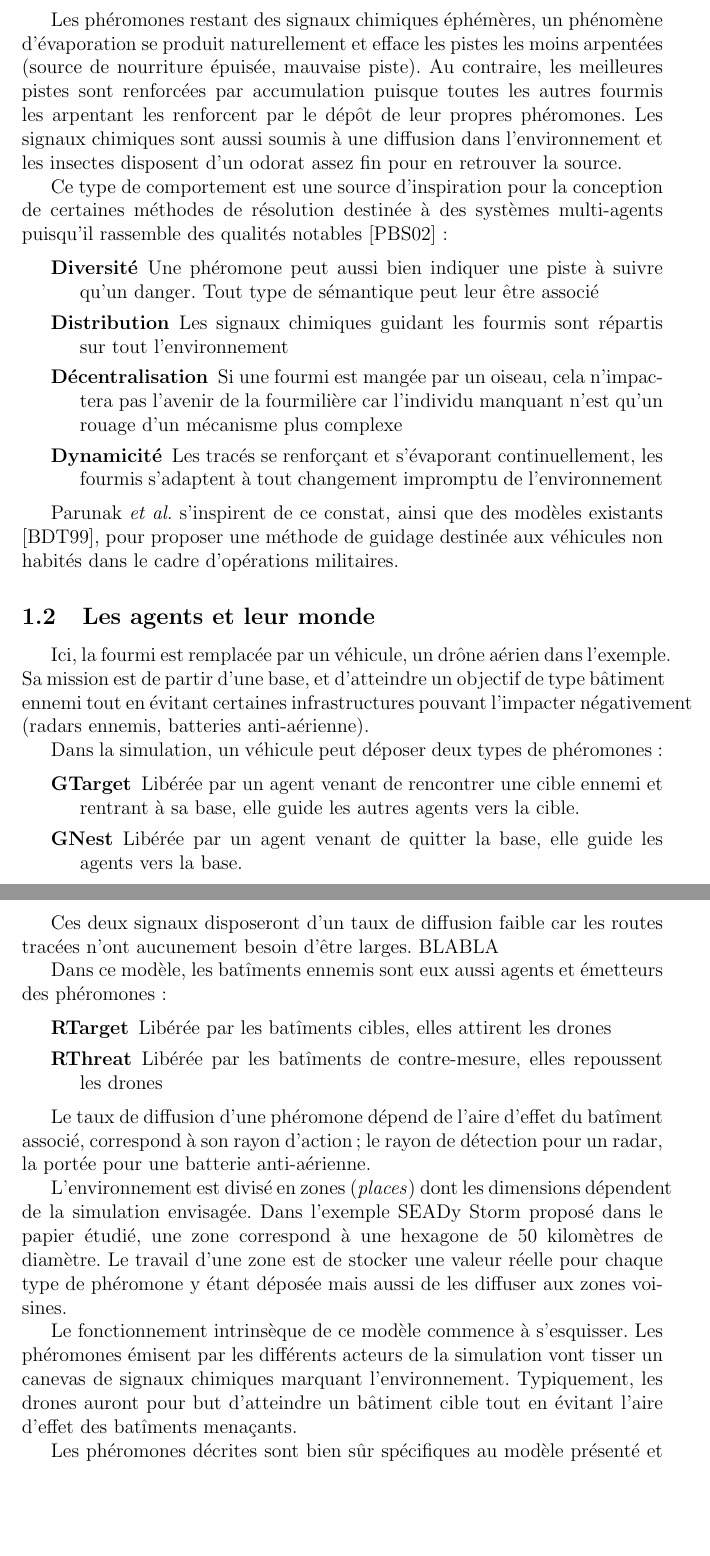
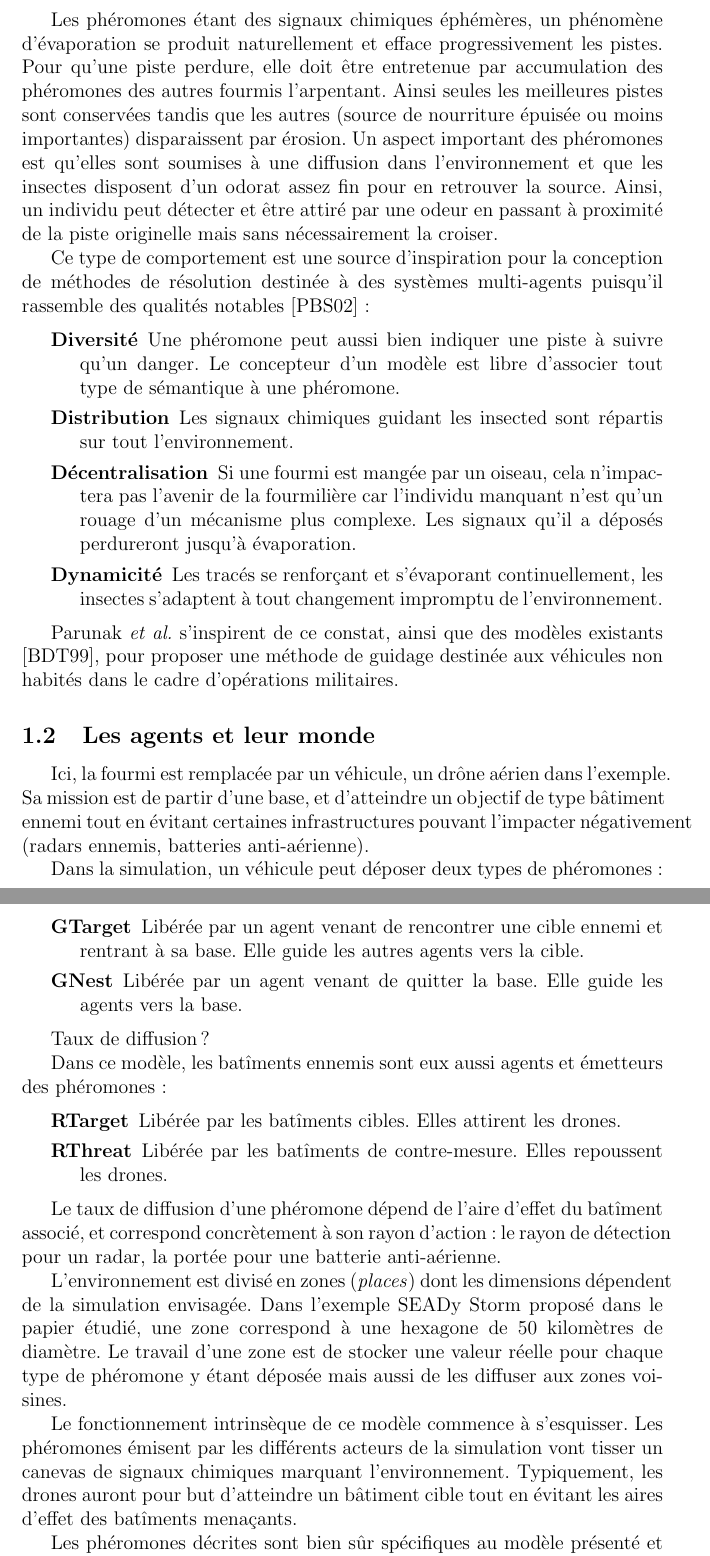
Before and after one commit to merwaaan/papers, a LaTeX document (pheromones/rapport.tex): two parts of pages 2 and 3 of 4, joined at a grey line, cut so that both start at the same text, the shorter picture padded with empty space. Compiled offline with pdfLaTeX.

Commit message:
pheromones: wrote the report

```diff
--- a/pheromones/rapport.tex
+++ b/pheromones/rapport.tex
@@ -45,28 +45,29 @@ danger tandis que d'autre délimitent un territoire ou bien attirent les individ
 en période de reproduction.
 
-Les phéromones restant des signaux chimiques éphémères, un phénomène
-d'évaporation se produit naturellement et efface les pistes les moins
-arpentées (source de nourriture épuisée, mauvaise piste). Au
-contraire, les meilleures pistes sont renforcées par accumulation puisque
-toutes les autres fourmis les arpentant les renforcent par le dépôt de
-leur propres phéromones. Les signaux chimiques sont aussi soumis à une diffusion
-dans l'environnement et les insectes disposent d'un odorat assez fin pour en retrouver
-la source.
+Les phéromones étant des signaux chimiques éphémères, un phénomène
+d'évaporation se produit naturellement et efface progressivement les pistes.
+Pour qu'une piste perdure, elle doit être entretenue par accumulation des phéromones
+des autres fourmis l'arpentant. Ainsi seules les meilleures pistes sont conservées tandis que
+les autres (source de nourriture épuisée ou moins importantes) disparaissent par érosion.
+Un aspect important des phéromones est qu'elles sont soumises à une diffusion
+dans l'environnement et que les insectes disposent d'un odorat assez fin pour en retrouver
+la source. Ainsi, un individu peut détecter et être attiré par une odeur en passant à proximité de la piste originelle
+mais sans nécessairement la croiser.
 
 Ce type de comportement est une source d'inspiration pour la
-conception de certaines méthodes de résolution destinée à des systèmes
+conception de méthodes de résolution destinée à des systèmes
 multi-agents puisqu'il rassemble des qualités notables
 \cite{parunak} :
 
 \begin{description}
-\item[Diversité]{Une phéromone peut aussi bien indiquer une piste à suivre qu'un danger. Tout type de sémantique peut leur être associé}
-  \item[Distribution]{Les signaux chimiques guidant les fourmis sont répartis
-sur tout l'environnement}
+\item[Diversité]{Une phéromone peut aussi bien indiquer une piste à suivre qu'un danger. Le concepteur d'un modèle est libre d'associer tout type de sémantique à une phéromone.}
+  \item[Distribution]{Les signaux chimiques guidant les insected sont répartis
+sur tout l'environnement.}
   \item[Décentralisation]{Si une fourmi est mangée par un oiseau, cela
   n'impactera pas l'avenir de la fourmilière car l'individu manquant
-  n'est qu'un rouage d'un mécanisme plus complexe}
-  \item[Dynamicité]{Les tracés se renforçant et s'évaporant continuellement, les fourmis
-s'adaptent à tout changement impromptu de l'environnement}
+  n'est qu'un rouage d'un mécanisme plus complexe. Les signaux qu'il a déposés perdureront jusqu'à évaporation.}
+  \item[Dynamicité]{Les tracés se renforçant et s'évaporant continuellement, les insectes
+s'adaptent à tout changement impromptu de l'environnement.}
 \end{description}
 
 Parunak \textit{et al.} s'inspirent de ce constat, ainsi que des
@@ -83,20 +84,20 @@ certaines infrastructures pouvant l'impacter négativement (radars ennemis, batt
 Dans la simulation, un véhicule peut déposer deux types de phéromones :
 
 \begin{description}
-  \item[GTarget]{Libérée par un agent venant de rencontrer une cible ennemi et rentrant à sa base, elle guide les autres agents vers la cible.}
-  \item[GNest]{Libérée par un agent venant de quitter la base, elle guide les agents vers la base.}
+  \item[GTarget]{Libérée par un agent venant de rencontrer une cible ennemi et rentrant à sa base. Elle guide les autres agents vers la cible.}
+  \item[GNest]{Libérée par un agent venant de quitter la base. Elle guide les agents vers la base.}
 \end{description}
 
-Ces deux signaux disposeront d'un taux de diffusion faible car les routes tracées n'ont aucunement besoin d'être larges. BLABLA
+Taux de diffusion ?
 
 Dans ce modèle, les batîments ennemis sont eux aussi agents et émetteurs des phéromones :
 
 \begin{description}
-  \item[RTarget]{Libérée par les batîments cibles, elles attirent les drones}
-  \item[RThreat]{Libérée par les batîments de contre-mesure, elles repoussent les drones}
+  \item[RTarget]{Libérée par les batîments cibles. Elles attirent les drones.}
+  \item[RThreat]{Libérée par les batîments de contre-mesure. Elles repoussent les drones.}
 \end{description}
 
-Le taux de diffusion d'une phéromone dépend de l'aire d'effet du batîment associé, correspond à son rayon d'action;
+Le taux de diffusion d'une phéromone dépend de l'aire d'effet du batîment associé, et correspond concrètement à son rayon d'action :
 le rayon de détection pour un radar, la portée pour une batterie anti-aérienne.
 
 L'environnement est divisé en zones (\textit{places}) dont les dimensions dépendent de la simulation envisagée.
@@ -106,7 +107,7 @@ voisines.
 
 Le fonctionnement intrinsèque de ce modèle commence à s'esquisser. Les phéromones émisent par les
 différents acteurs de la simulation vont tisser un canevas de signaux chimiques marquant l'environnement.
-Typiquement, les drones auront pour but d'atteindre un bâtiment cible tout en évitant l'aire d'effet des
+Typiquement, les drones auront pour but d'atteindre un bâtiment cible tout en évitant les aires d'effet des
 batîments menaçants.
 
 Les phéromones décrites sont bien sûr spécifiques au modèle présenté et dans un soucis
```
Also changed, not shown: pheromones/rapport.tex (10 more changed lines).
